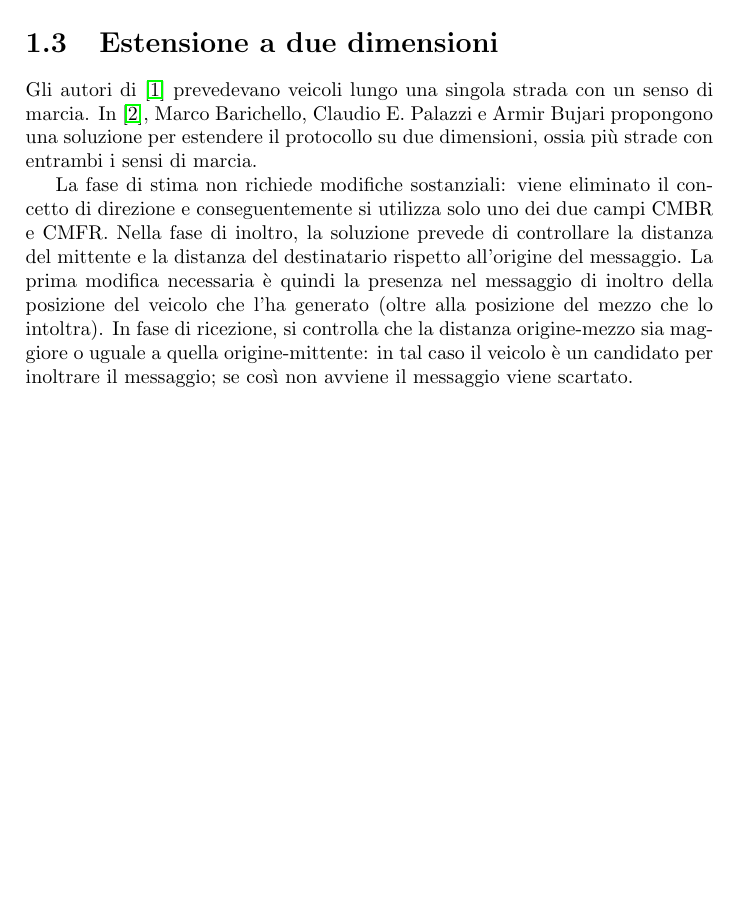
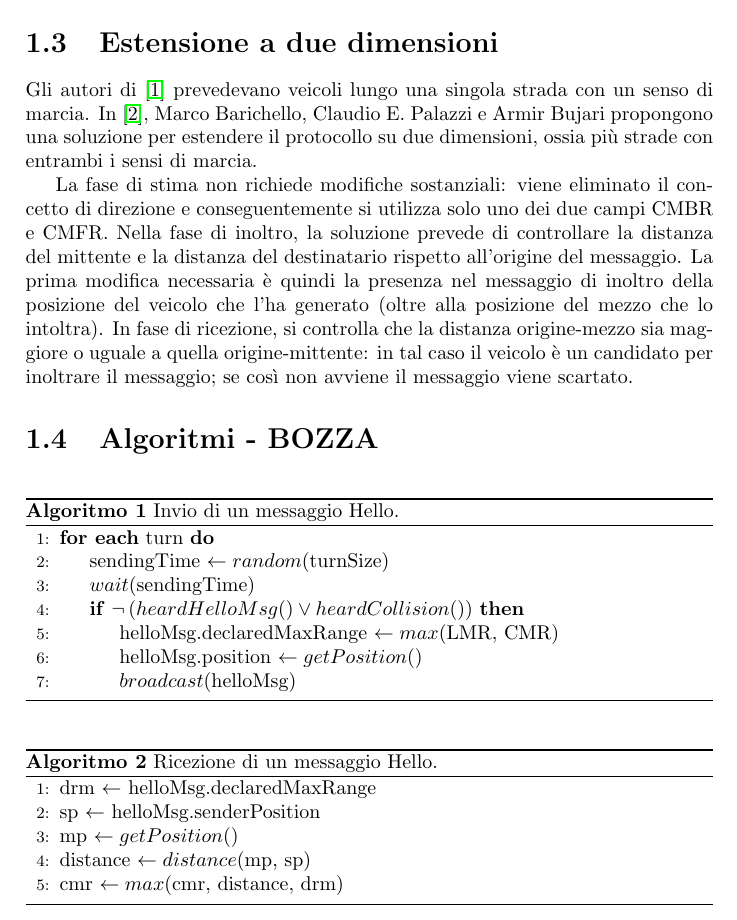
Before and after one commit to mromanelli9/master-thesis, a LaTeX book (doc/draft/tesi.tex, which reads doc/draft/chapters/protocollo_fb.tex): part of page 3 of 5, cut so that both start at the same text, the shorter picture padded with empty space. Compiled offline with pdfLaTeX.

Commit message:
add some pseudocodes

```diff
--- a/doc/draft/chapters/protocollo_fb.tex
+++ b/doc/draft/chapters/protocollo_fb.tex
@@ -73,3 +73,53 @@ La prima modifica necessaria è quindi la presenza nel messaggio di inoltro dell
 In fase di ricezione, si controlla che la distanza origine-mezzo sia maggiore o uguale a quella origine-mittente: in tal caso il veicolo è un candidato per inoltrare il messaggio;
 se così non avviene il messaggio viene scartato.
 %
+\section{Algoritmi - BOZZA}
+\begin{algorithm}[!h]
+\caption{Invio di un messaggio Hello.}\label{fig:algoritmo-invio-msg-hello}
+\begin{algorithmic}[1]
+	\ForEach{turn}
+		\State{sendingTime $\gets random($turnSize$)$}
+		\State{$wait($sendingTime$)$}
+		\If{$\neg \left( heardHelloMsg() \vee heardCollision() \right)$}
+			\State{helloMsg.declaredMaxRange $\gets max($LMR, CMR$)$}
+			\State{helloMsg.position $\gets getPosition()$}
+			\State{$broadcast($helloMsg$)$}
+		\EndIf{}
+	\EndFor{}
+\end{algorithmic}
+\end{algorithm}
+%
+\begin{algorithm}[!h]
+\caption{Ricezione di un messaggio Hello.}\label{fig:algoritmo-ricezione-msg-hello}
+\begin{algorithmic}[1]
+	\State{drm $\gets$ helloMsg.declaredMaxRange}
+	\State{sp $\gets$ helloMsg.senderPosition}
+	\State{mp $\gets getPosition()$}
+	\State{distance $\gets distance($mp, sp$)$}
+	\State{cmr $\gets max($cmr, distance, drm$)$}
+\end{algorithmic}
+\end{algorithm}
+
+% \begin{algorithm}[!h]
+% \caption{Invio di messaggio Hello.}\label{fig:algoritmo-invio-mex-hello}
+% \begin{algorithmic}[1]
+% 	\Procedure{Algoritmo Dijkstra}{}
+% 	\State $N' \gets {u}$
+% 	\ForAll {$\textit{nodi } v$}
+% 		\If {$v \textit{ adiacente a } v$}
+% 			\State $D(v) \gets c(u,v)$
+% 		\Else
+% 			\State $D(v) \gets \infty$
+% 		\EndIf
+% 	\EndFor
+% 	\BState \emph{loop}:
+% 	\Repeat
+% 		\State $\textit{trova } w \not\in N' \textit{ tale che } D(w) \textit{ è minimo}$
+% 		\State $\textit{aggiugi } w \textit{ a } N'$
+% 		\ForAll {$v \textit{ adiacente a } w \textit{ e } w \not\in N'}$
+% 			\State $D(v) \gets min( D(v), D(w) + c(w,v) )$
+% 		\EndFor
+% 	\Until {$\textit{finché tutti i nodi non sono in } N'$}
+% 	\EndProcedure
+% \end{algorithmic}
+% \end{algorithm}
--- a/doc/draft/tesi.tex
+++ b/doc/draft/tesi.tex
@@ -12,8 +12,10 @@
             pdftitle={TITOLOTESI},
             pdfsubject={SOGGETTOTESI},
             pdfkeywords={PAROLECHIAVETESI}]{hyperref}	% hyperlinks
+\usepackage{algorithm}	% pseudocode for algorithms
+\usepackage[noend]{algpseudocode} % same as above
 
-\usepackage{mymacros}
+\usepackage{mymacros} % macros
 
 \begin{document}
 
```
Also changed, not shown: doc/draft/mymacros.sty (+21 -0 lines).
